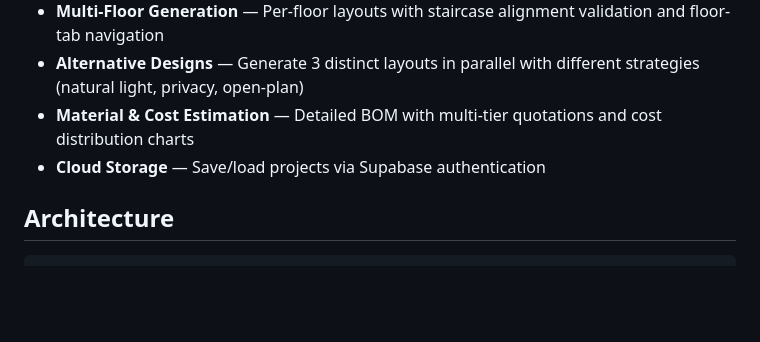
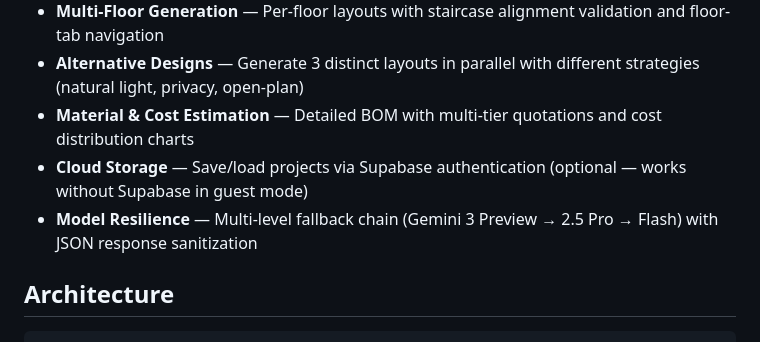
Before and after one commit to SAQLAINAP/Architectural-AI-Gemini, a Markdown page: README.md, the part around one of its changes. GitHub-like rendering; blank space fills up the shorter version.

```diff
--- a/README.md
+++ b/README.md
@@ -13,7 +13,8 @@ AI-powered architectural design platform that generates floor plans, validates c
 - **Multi-Floor Generation** — Per-floor layouts with staircase alignment validation and floor-tab navigation
 - **Alternative Designs** — Generate 3 distinct layouts in parallel with different strategies (natural light, privacy, open-plan)
 - **Material & Cost Estimation** — Detailed BOM with multi-tier quotations and cost distribution charts
-- **Cloud Storage** — Save/load projects via Supabase authentication
+- **Cloud Storage** — Save/load projects via Supabase authentication (optional — works without Supabase in guest mode)
+- **Model Resilience** — Multi-level fallback chain (Gemini 3 Preview → 2.5 Pro → Flash) with JSON response sanitization
 
 ## Architecture
 
```
Also changed, not shown: other parts of README.md (+45 -3 lines).
